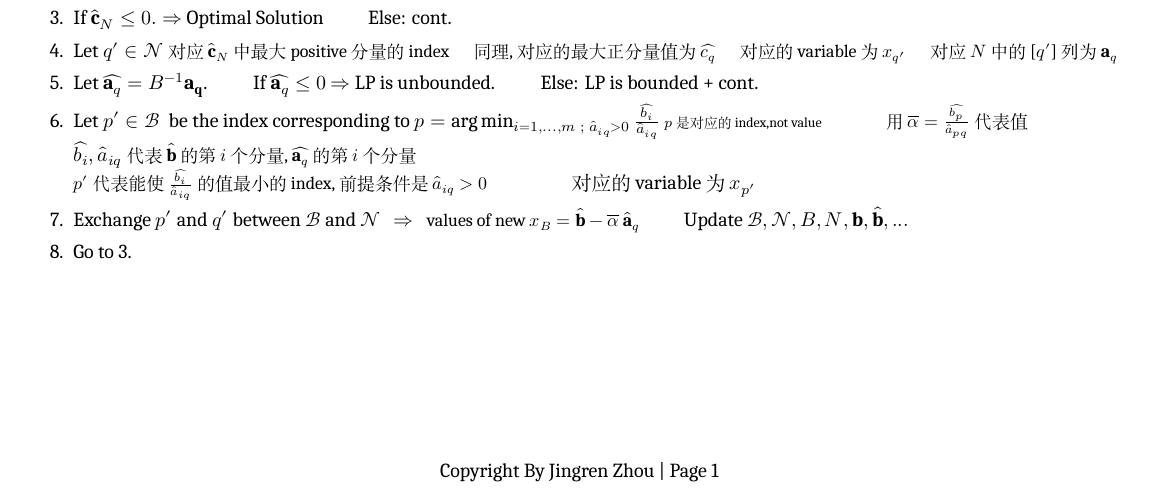
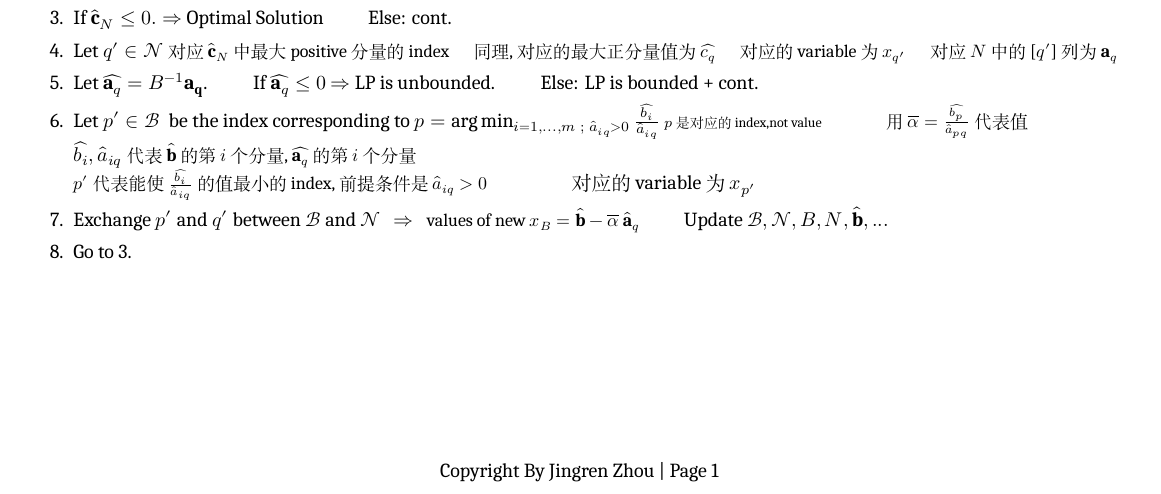
Before and after one commit to zhoujasper/Edin_Year3_Semester2_Notes, a LaTeX document (LPMS/Note/LPMS Note.tex): part of the page, cut so that both start at the same text. Compiled offline with XeLaTeX; a missing font is replaced by an installed copy or a similar font.

```diff
--- a/LPMS/Note/LPMS Note.tex
+++ b/LPMS/Note/LPMS Note.tex
@@ -200,7 +200,7 @@
     \item Let $p'\in\mathcal{B}$ \ be the index corresponding to $p=\arg\min_{i=1,...,m \ ; \ \widehat{a}_{iq}>0}\frac{\widehat{b_i}}{\widehat{a}_{iq}}$ {\scriptsize $p$是对应的index,not value} \qquad \quad {\small 用$\overline{\alpha}=\frac{\widehat{b_p}}{\widehat{a}_{pq}}$代表值}\\
     $\widehat{b_i},\widehat{a}_{iq}$ {\small 代表$\widehat{\mathbf{b}}$的第$i$个分量, $\widehat{\mathbf{a}_q}$的第$i$个分量} \\
     {\small $p'$代表能使$\frac{\widehat{b_i}}{\widehat{a}_{iq}}$的值最小的index,前提条件是$\widehat{a}_{iq}>0$} \qquad \qquad {对应的variable为$x_{p'}$}
-    \item Exchange $p'$ and $q'$ between $\mathcal{B}$ and $\mathcal{N}$ \ \ $\Rightarrow$ \ \ {\small values of new $x_{B}=\widehat{\mathbf{b}}-\overline{\alpha} \ \widehat{\mathbf{a}}_q$} \qquad Update $\mathcal{B},\mathcal{N},B,N,\mathbf{b},\widehat{\mathbf{b}},...$
+    \item Exchange $p'$ and $q'$ between $\mathcal{B}$ and $\mathcal{N}$ \ \ $\Rightarrow$ \ \ {\small values of new $x_{B}=\widehat{\mathbf{b}}-\overline{\alpha} \ \widehat{\mathbf{a}}_q$} \qquad Update $\mathcal{B},\mathcal{N},B,N,\widehat{\mathbf{b}},...$
     \item Go to \ref{start_simplex}.
 \end{enumerate}
 
```
Also changed, not shown: HAlg/Note/HAlg Note.tex (+2 -0 lines), HCV/Note/HCV Note.tex (+2 -0 lines), HAlg/Note/HAlg Note.pdf, HCV/Note/HCV Note.pdf, LPMS/Note/LPMS Note.pdf, 6 other files.
